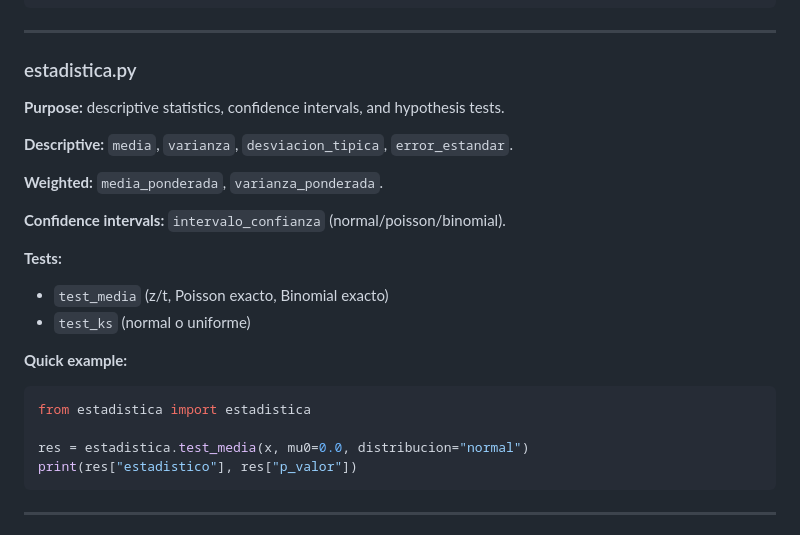
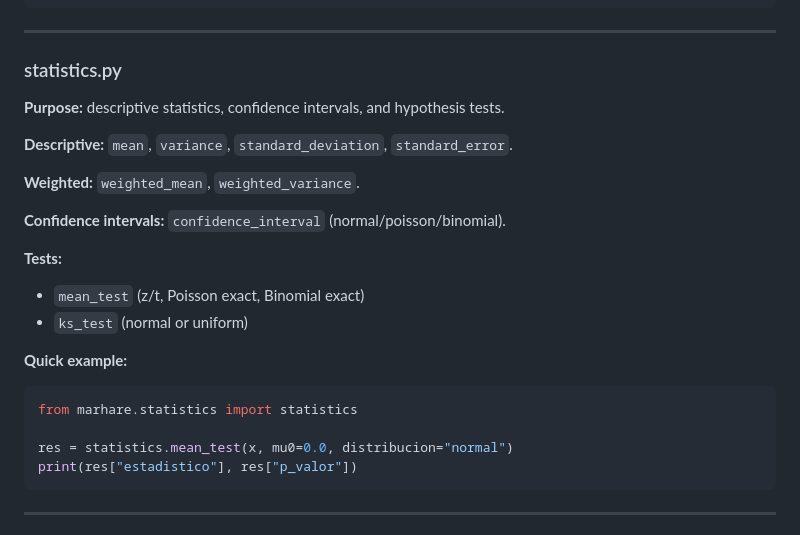
Before and after one commit to Marhare/Python_toolbox, a Markdown page: README.md, the part around one of its changes. GitHub-like rendering.

````diff
--- a/README.md
+++ b/README.md
@@ -104,24 +104,24 @@ anim = animate(scene, {serie: lambda t: y*np.cos(t)}, duration=2.0)
 
 ---
 
-### estadistica.py
+### statistics.py
 **Purpose:** descriptive statistics, confidence intervals, and hypothesis tests.
 
-**Descriptive:** `media`, `varianza`, `desviacion_tipica`, `error_estandar`.
+**Descriptive:** `mean`, `variance`, `standard_deviation`, `standard_error`.
 
-**Weighted:** `media_ponderada`, `varianza_ponderada`.
+**Weighted:** `weighted_mean`, `weighted_variance`.
 
-**Confidence intervals:** `intervalo_confianza` (normal/poisson/binomial).
+**Confidence intervals:** `confidence_interval` (normal/poisson/binomial).
 
 **Tests:**
-- `test_media` (z/t, Poisson exacto, Binomial exacto)
-- `test_ks` (normal o uniforme)
+- `mean_test` (z/t, Poisson exact, Binomial exact)
+- `ks_test` (normal or uniform)
 
 **Quick example:**
 ```python
-from estadistica import estadistica
+from marhare.statistics import statistics
 
-res = estadistica.test_media(x, mu0=0.0, distribucion="normal")
+res = statistics.mean_test(x, mu0=0.0, distribucion="normal")
 print(res["estadistico"], res["p_valor"])
 ```
 
````
Also changed, not shown: other parts of README.md (+23 -21 lines), docs/UNIT_CONVERSION_IMPLEMENTATION.md (+1 -1 lines).
